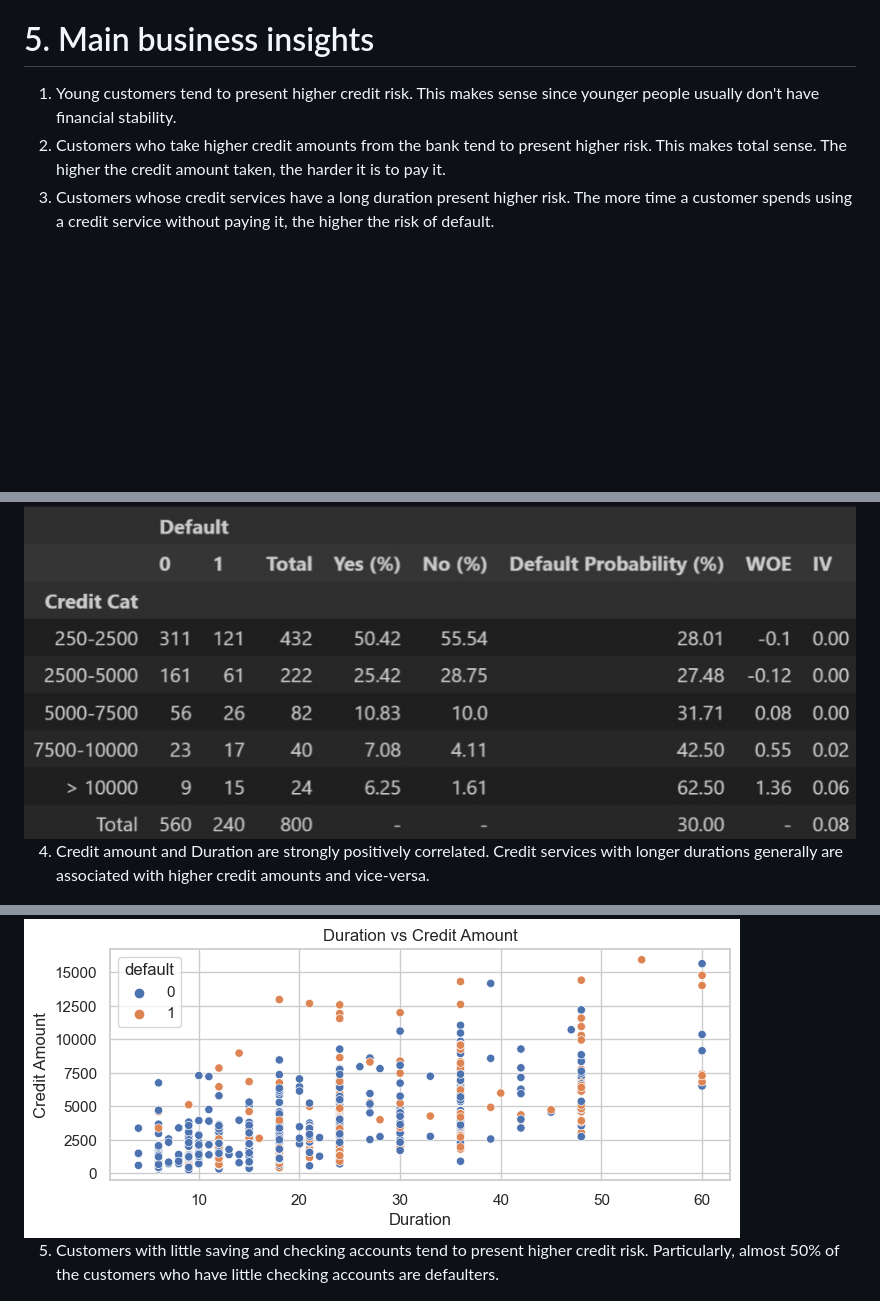
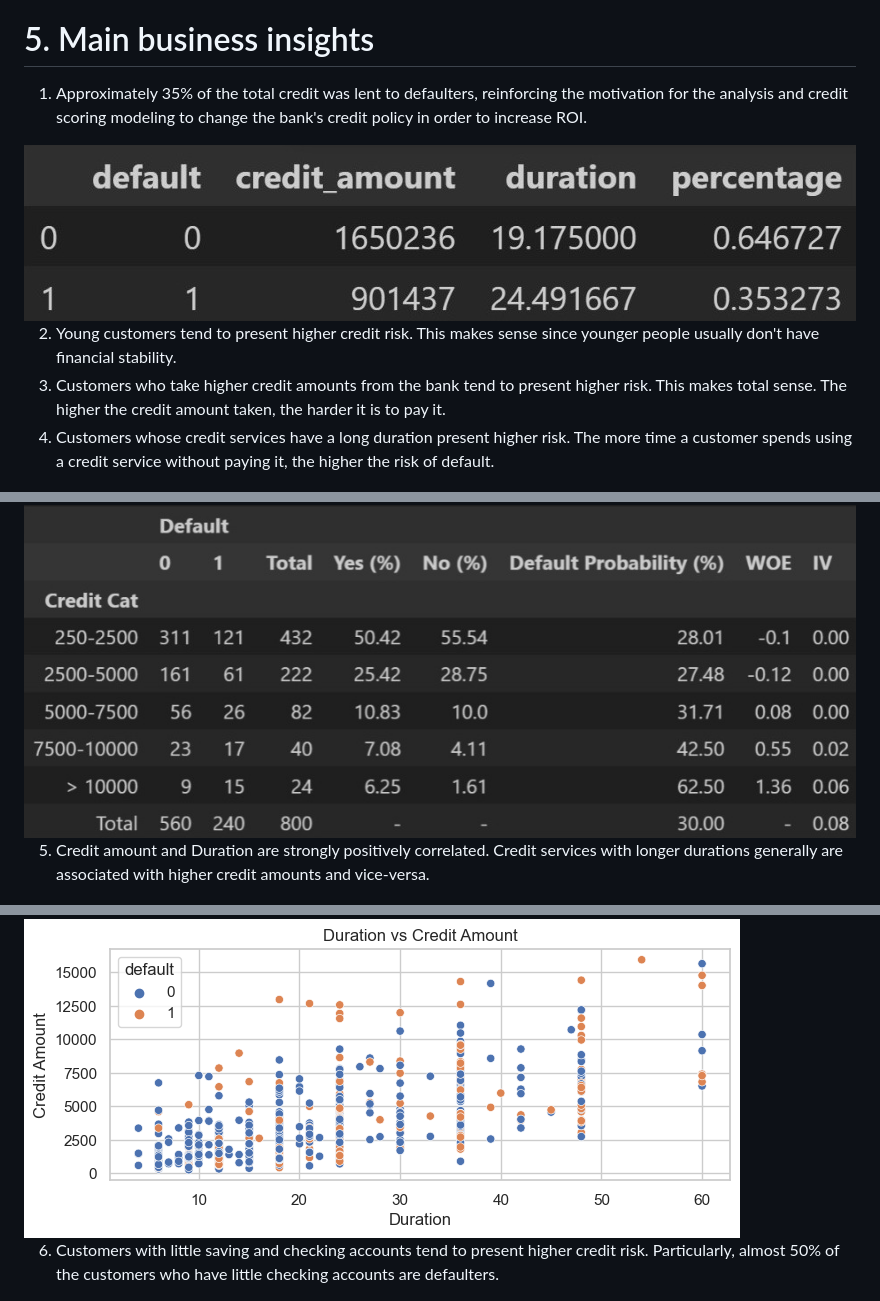
Before and after one commit to allmeidaapedro/Credit-Scoring-German-Bank, a Markdown page: README.md, 3 parts joined by grey strips. GitHub-like rendering; pictures changed too: images/credit_defaut.jpeg (added); blank space fills up the shorter version.

```diff
--- a/README.md
+++ b/README.md
@@ -52,9 +52,13 @@ The following pipeline was used, based on CRISP-DM framework:
 Each step is explained in detail inside the notebooks, where I provide the rationale for the decisions made
 
 # 5. Main business insights
-1. Young customers tend to present higher credit risk. This makes sense since younger people usually don't have financial stability.
-2. Customers who take higher credit amounts from the bank tend to present higher risk. This makes total sense. The higher the credit amount taken, the harder it is to pay it.
-3. Customers whose credit services have a long duration present higher risk. The more time a customer spends using a credit service without paying it, the higher the risk of default.
+1. Approximately 35% of the total credit was lent to defaulters, reinforcing the motivation for the analysis and credit scoring modeling to change the bank's credit policy in order to increase ROI.
+
+<img src="images/credit_defaut.jpeg">
+
+2. Young customers tend to present higher credit risk. This makes sense since younger people usually don't have financial stability.
+3. Customers who take higher credit amounts from the bank tend to present higher risk. This makes total sense. The higher the credit amount taken, the harder it is to pay it.
+4. Customers whose credit services have a long duration present higher risk. The more time a customer spends using a credit service without paying it, the higher the risk of default.
 
 <img src="images/numeric_distributions_by_default.png">
 
@@ -66,11 +70,11 @@ Examining the weight of evidence and the default probability, it becomes evident
 
 <img src="images/iv_credit.jpeg">
 
-4. Credit amount and Duration are strongly positively correlated. Credit services with longer durations generally are associated with higher credit amounts and vice-versa.
+5. Credit amount and Duration are strongly positively correlated. Credit services with longer durations generally are associated with higher credit amounts and vice-versa.
 
 <img src="images/duration_vs_credit_amount.png">
 
-5. Customers with little saving and checking accounts tend to present higher credit risk. Particularly, almost 50% of the customers who have little checking accounts are defaulters.
+6. Customers with little saving and checking accounts tend to present higher credit risk. Particularly, almost 50% of the customers who have little checking accounts are defaulters.
 
 <img src="images/saving_checking_accounts_distributions_by_default.png">
 
```
Also changed, not shown: other parts of README.md (+1 -1 lines).
